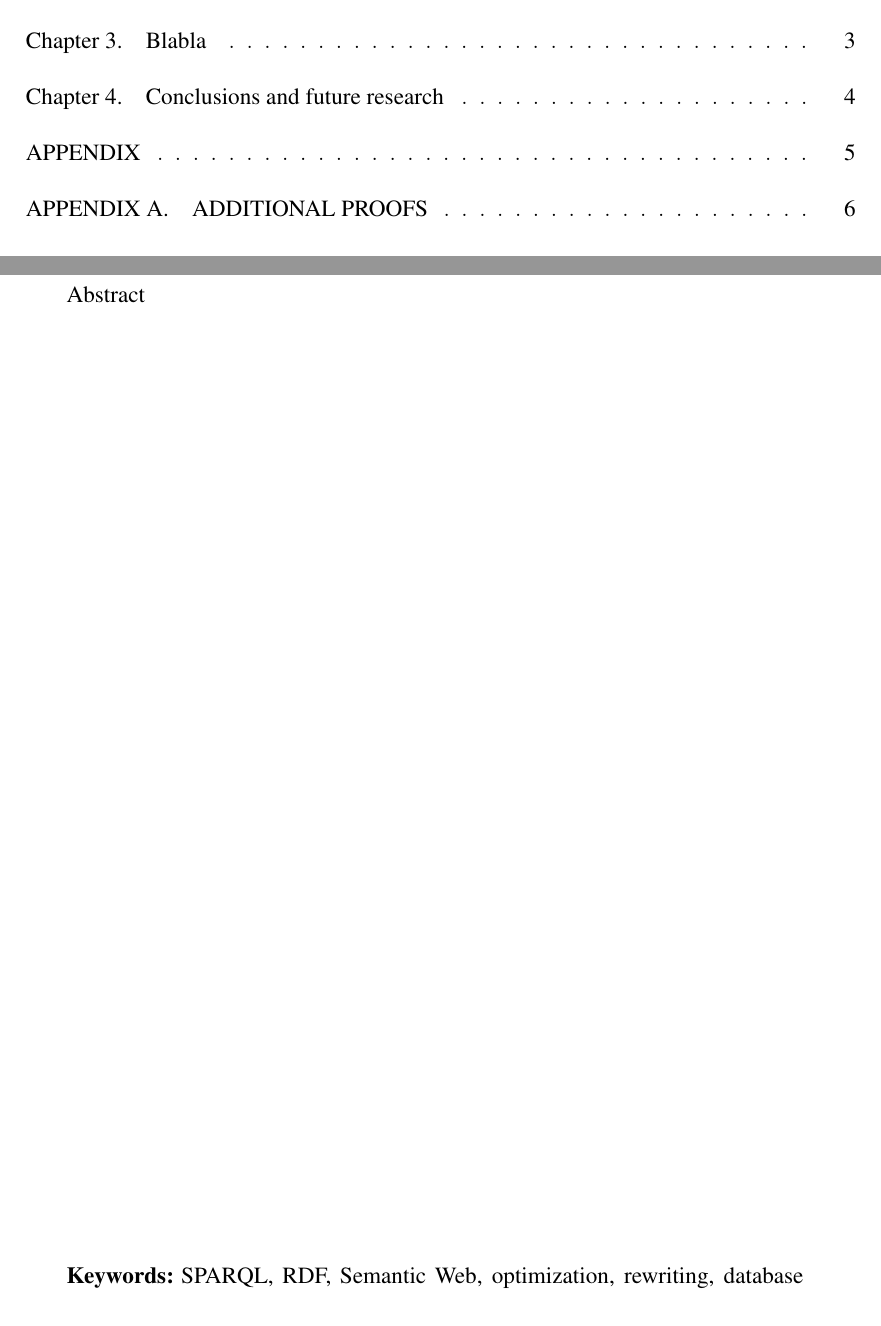
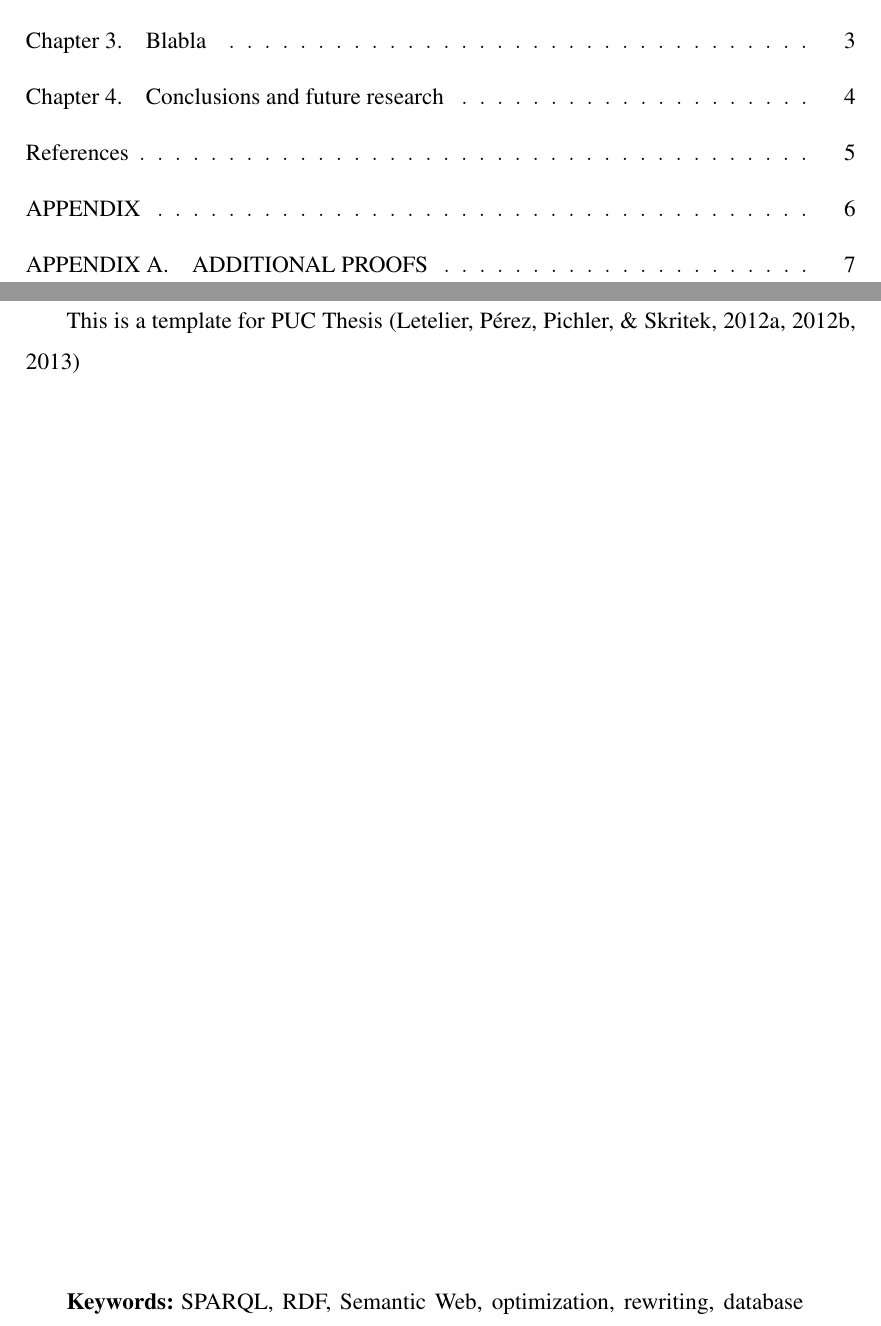
Before and after one commit to ailnlv/pucthesis, a LaTeX thesis (main.tex, which reads contents/abstract.tex): two parts of pages 6 and 9 of 16 before the commit and two parts of pages 6 and 9 of 17 after it, joined at a grey line, cut so that both start at the same text. Compiled offline with XeLaTeX.

Commit message:
agregando una referencia para que bibtex no alegue cuando no hay nada citado

```diff
--- a/contents/abstract.tex
+++ b/contents/abstract.tex
@@ -1 +1 @@
-Abstract
+This is a template for PUC Thesis \cite{VLDB12, PODS12, TODS12}
```
Also changed, not shown: main.tex (+1 -1 lines).
